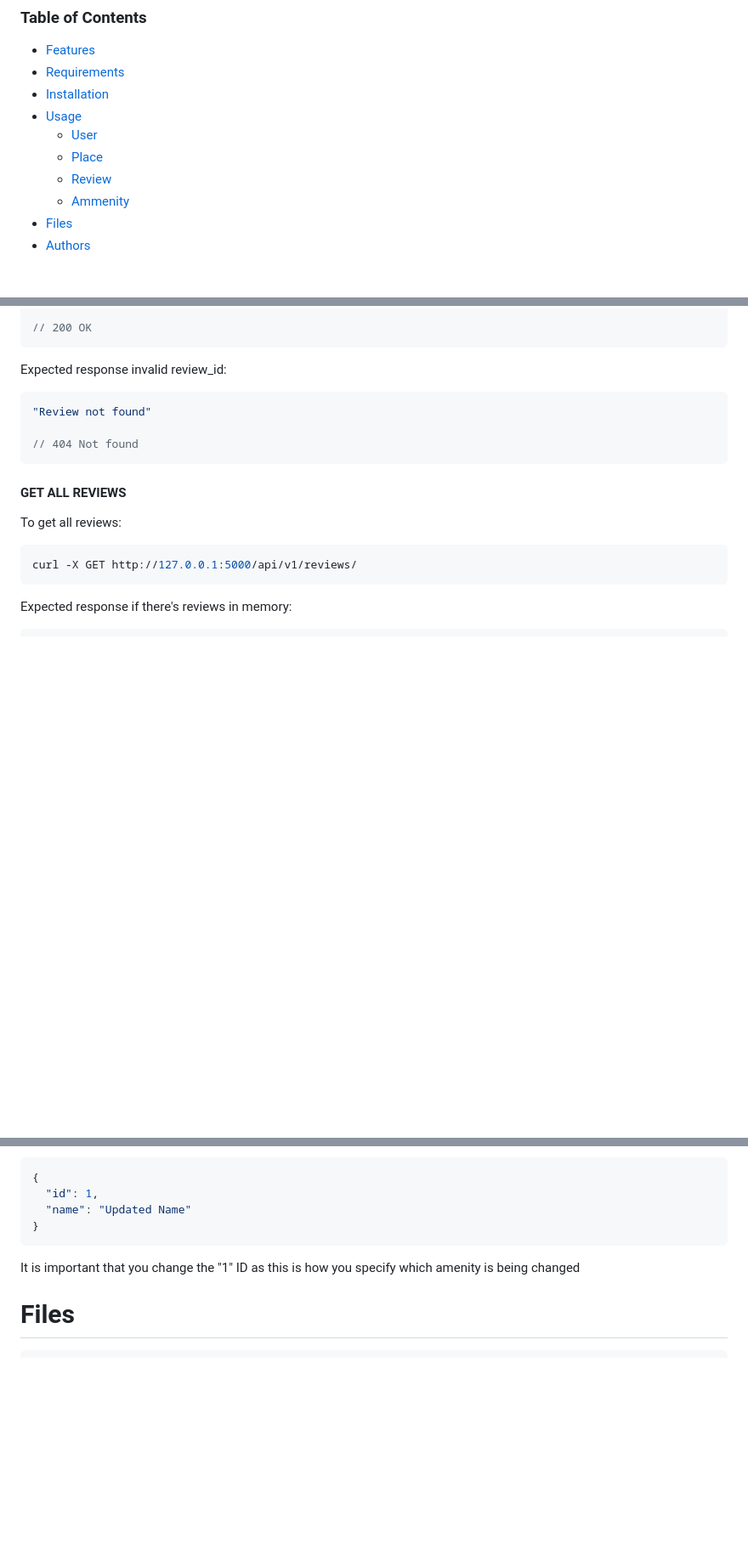
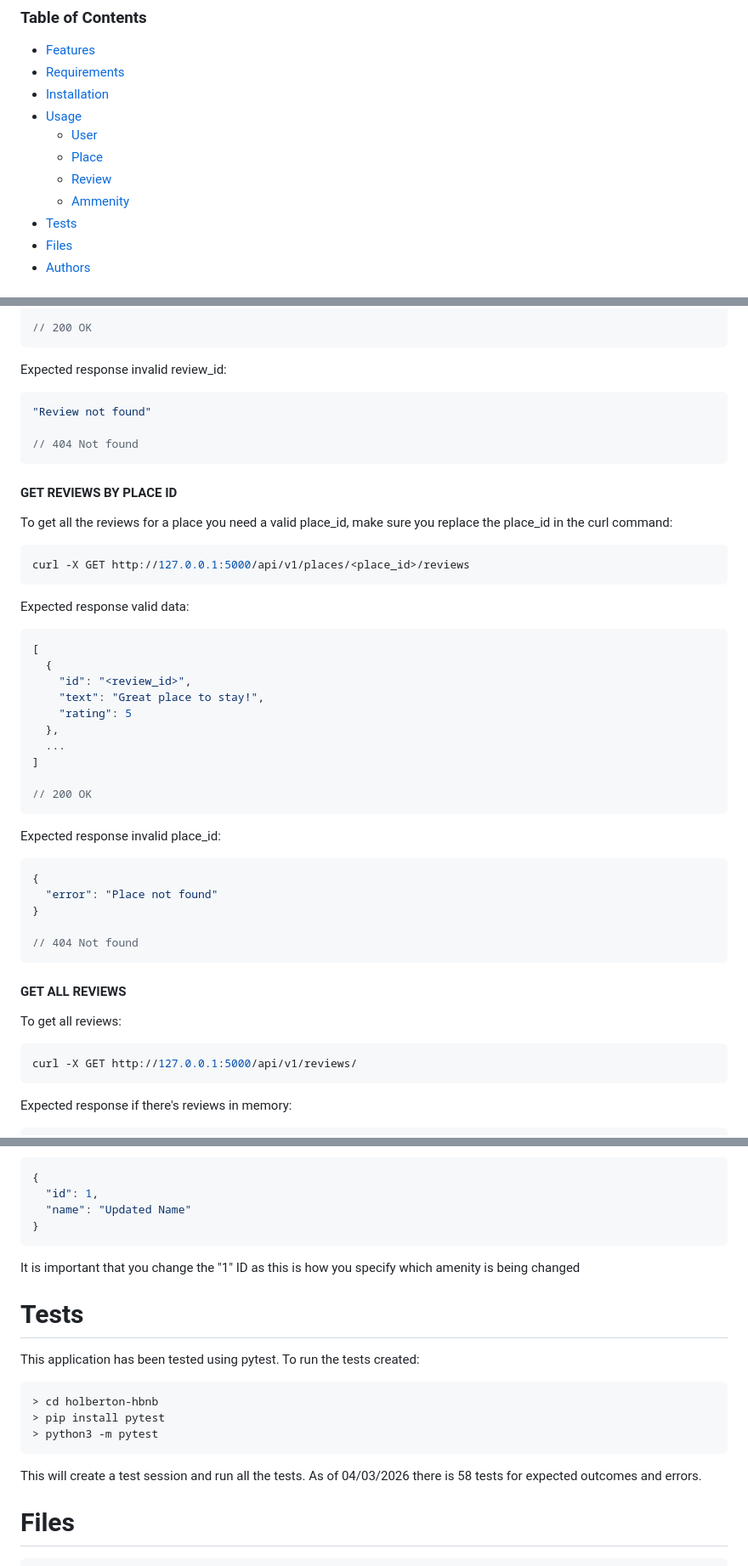
Before and after one commit to LianisDevs/holbertonschool-hbnb, a Markdown page: README.md, 3 parts joined by grey strips. Shown at 85% size. GitHub-like rendering; blank space fills up the shorter version.

````diff
--- a/README.md
+++ b/README.md
@@ -10,6 +10,7 @@ This Repository contains the files for the HBNB project. HBNB replicates the bas
 	- [Place](#place)
 	- [Review](#review)
 	- [Ammenity](#ammenity)
+- [Tests](#tests)
 - [Files](#files)
 - [Authors](#authors)
 
@@ -536,6 +541,33 @@ Expected response invalid review_id:
 
 // 404 Not found
 ```
+#### GET REVIEWS BY PLACE ID
+To get all the reviews for a place you need a valid place_id, make sure you replace the place_id in the curl command:
+```bash
+curl -X GET http://127.0.0.1:5000/api/v1/places/<place_id>/reviews
+```
+Expected response valid data:
+```jsonc
+[
+  {
+    "id": "<review_id>",
+    "text": "Great place to stay!",
+    "rating": 5
+  },
+  ...
+]
+
+// 200 OK
+```
+Expected response invalid place_id:
+```jsonc
+{
+  "error": "Place not found"
+}
+
+// 404 Not found
+```
+
 #### GET ALL REVIEWS
 To get all reviews:
 ```bash
@@ -657,6 +689,15 @@ curl -X PUT http://127.0.0.1:5000/api/v1/amenities/1 \
 ```
 It is important that you change the "1" ID as this is how you specify which amenity is being changed
 
+# Tests
+This application has been tested using pytest. To run the tests created:
+```bash
+> cd holberton-hbnb
+> pip install pytest
+> python3 -m pytest
+```
+This will create a test session and run all the tests. As of 04/03/2026 there is 58 tests for expected outcomes and errors.
+
 # Files
 ```
 hbnb/
````
Also changed, not shown: other parts of README.md (+12 -8 lines).
